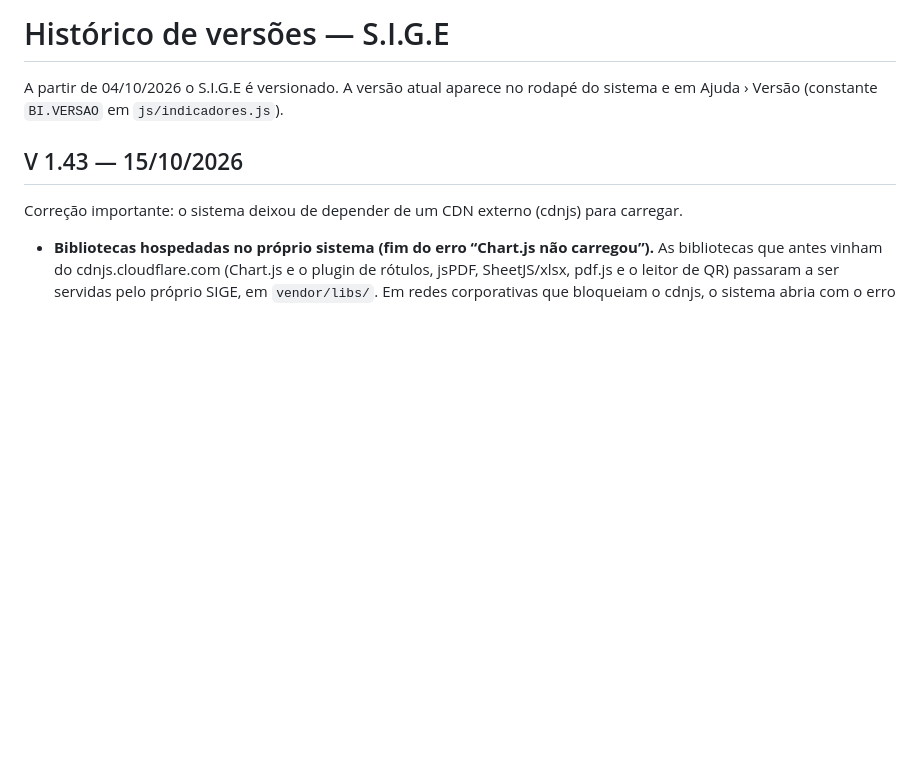
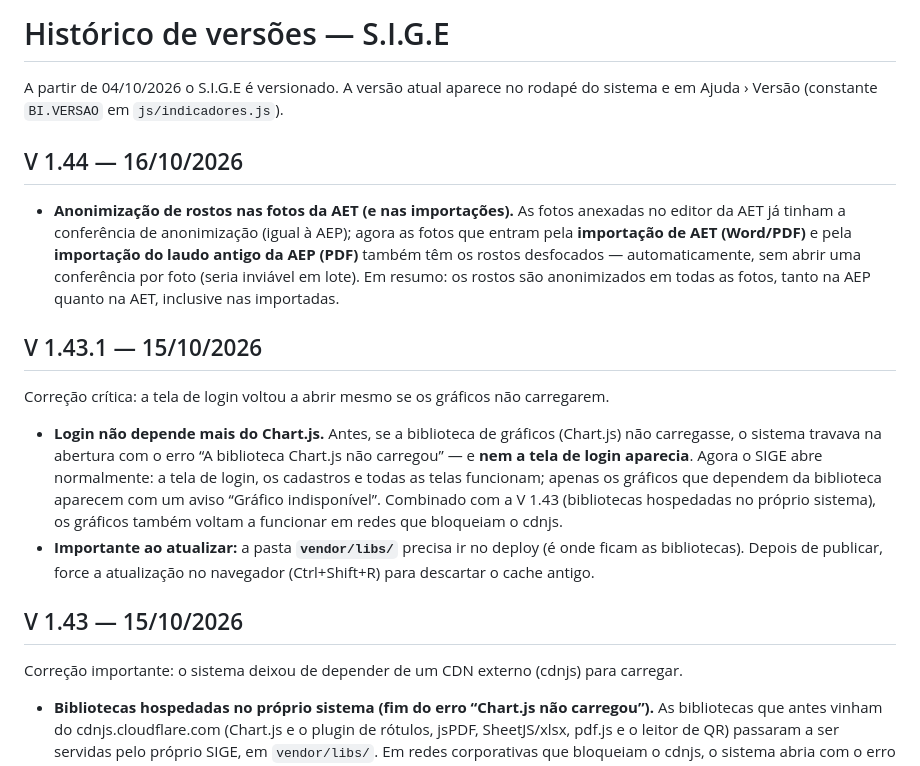
Before and after one commit to ComercialElevaLife/ElevaLife-Ergonomia, a Markdown page: docs/CHANGELOG.md, the part around the change. GitHub-like rendering; blank space fills up the shorter version.

```diff
--- a/docs/CHANGELOG.md
+++ b/docs/CHANGELOG.md
@@ -1,6 +1,17 @@
 # Histórico de versões — S.I.G.E
 
 A partir de 04/10/2026 o S.I.G.E é versionado. A versão atual aparece no rodapé do sistema e em Ajuda › Versão (constante `BI.VERSAO` em `js/indicadores.js`).
+
+## V 1.44 — 16/10/2026
+
+- **Anonimização de rostos nas fotos da AET (e nas importações).** As fotos anexadas no editor da AET já tinham a conferência de anonimização (igual à AEP); agora as fotos que entram pela **importação de AET (Word/PDF)** e pela **importação do laudo antigo da AEP (PDF)** também têm os rostos desfocados — automaticamente, sem abrir uma conferência por foto (seria inviável em lote). Em resumo: os rostos são anonimizados em todas as fotos, tanto na AEP quanto na AET, inclusive nas importadas.
+
+## V 1.43.1 — 15/10/2026
+
+Correção crítica: a tela de login voltou a abrir mesmo se os gráficos não carregarem.
+
+- **Login não depende mais do Chart.js.** Antes, se a biblioteca de gráficos (Chart.js) não carregasse, o sistema travava na abertura com o erro “A biblioteca Chart.js não carregou” — e **nem a tela de login aparecia**. Agora o SIGE abre normalmente: a tela de login, os cadastros e todas as telas funcionam; apenas os gráficos que dependem da biblioteca aparecem com um aviso “Gráfico indisponível”. Combinado com a V 1.43 (bibliotecas hospedadas no próprio sistema), os gráficos também voltam a funcionar em redes que bloqueiam o cdnjs.
+- **Importante ao atualizar:** a pasta **`vendor/libs/`** precisa ir no deploy (é onde ficam as bibliotecas). Depois de publicar, force a atualização no navegador (Ctrl+Shift+R) para descartar o cache antigo.
 
 ## V 1.43 — 15/10/2026
 
```
